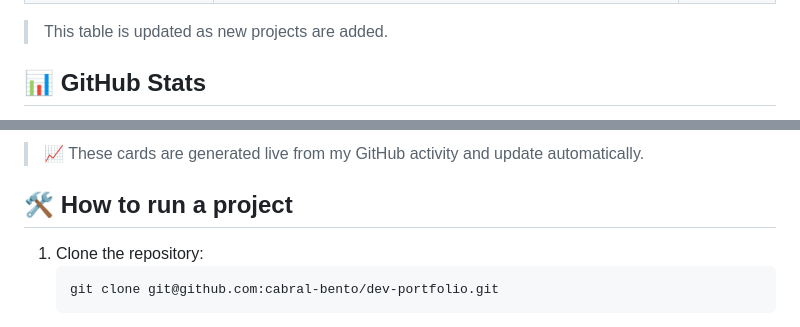
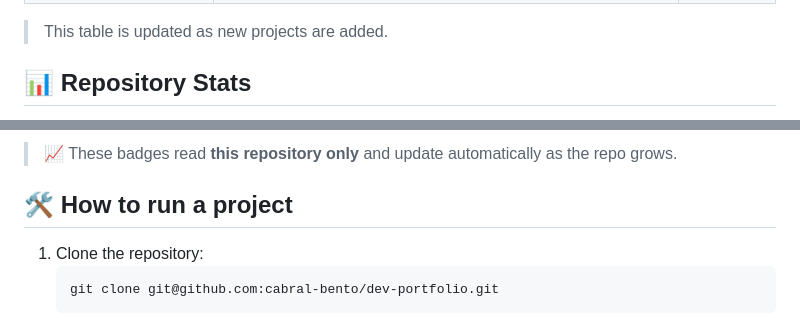
Before and after one commit to cabral-bento/dev-portfolio, a Markdown page: README.md, 2 parts joined by grey strips. Drawn GitHub-style.

Commit message:
README: estatisticas so do repositorio (shields.io) e adiciona LinkedIn

```diff
--- a/README.md
+++ b/README.md
@@ -44,6 +44,6 @@ dev-portfolio/
 
 > This table is updated as new projects are added.
 
-## 📊 GitHub Stats
+## 📊 Repository Stats
 
 <p align="center">
@@ -60,6 +69,6 @@ dev-portfolio/
 </p>
 
-> 📈 These cards are generated live from my GitHub activity and update automatically.
+> 📈 These badges read **this repository only** and update automatically as the repo grows.
 
 ## 🛠️ How to run a project
 
```
Also changed, not shown: other parts of README.md (+18 -5 lines).
